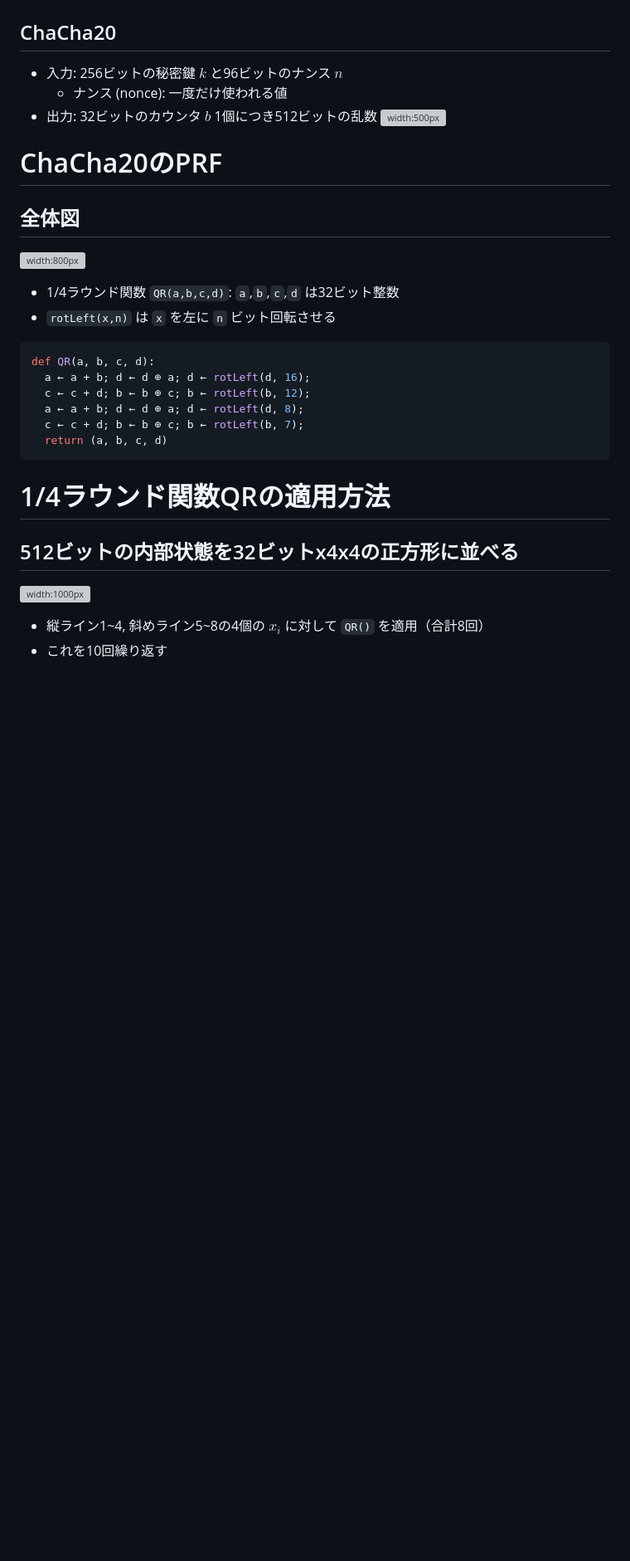
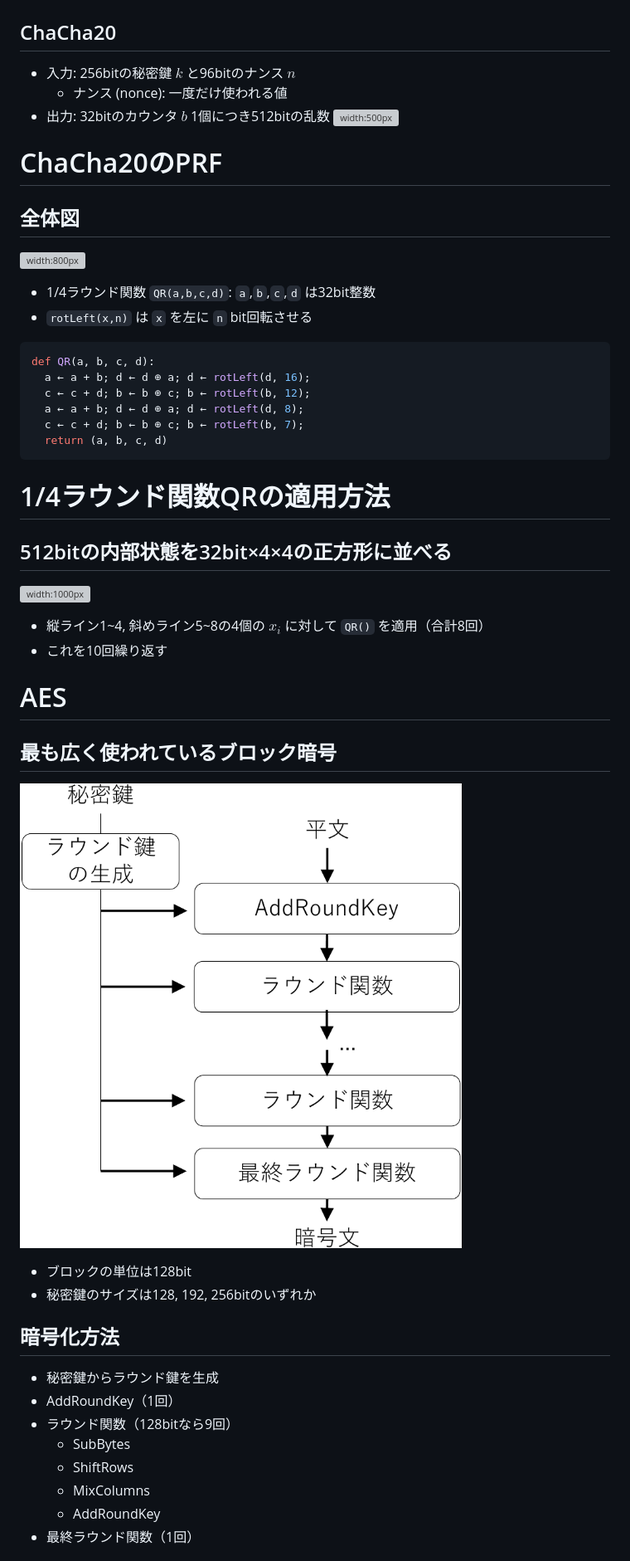
Before and after one commit to herumi/lecture-crypto, a Markdown page: lec-sym-ecrypto.md, the part around the change printed below. Shown: that part at 83% size. Rendered like a GitHub page; pictures changed too: images/lec-aes1.png (added); blank space fills up the shorter version; grey boxes are pictures that could not be loaded.

````diff
--- a/lec-sym-ecrypto.md
+++ b/lec-sym-ecrypto.md
@@ -223,16 +225,16 @@ $Dec(s, c)=m$
 
 # ストリーム暗号の例
 ## ChaCha20
-- 入力: 256ビットの秘密鍵 $k$ と96ビットのナンス $n$
+- 入力: 256bitの秘密鍵 $k$ と96bitのナンス $n$
   - ナンス (nonce): 一度だけ使われる値
-- 出力: 32ビットのカウンタ $b$ 1個につき512ビットの乱数
+- 出力: 32bitのカウンタ $b$ 1個につき512bitの乱数
 ![width:500px](images/lec-chacha20-1.drawio.svg)
 
 # ChaCha20のPRF
 ## 全体図
 ![width:800px](images/lec-chacha20-2.drawio.svg)
-- 1/4ラウンド関数 `QR(a,b,c,d)`: `a`,`b`,`c`,`d` は32ビット整数
-- `rotLeft(x,n)` は `x` を左に `n` ビット回転させる
+- 1/4ラウンド関数 `QR(a,b,c,d)`: `a`,`b`,`c`,`d` は32bit整数
+- `rotLeft(x,n)` は `x` を左に `n` bit回転させる
 ```python
 def QR(a, b, c, d):
   a ← a + b; d ← d ⊕ a; d ← rotLeft(d, 16);
@@ -242,7 +244,23 @@ def QR(a, b, c, d):
   return (a, b, c, d)
 ```
 # 1/4ラウンド関数QRの適用方法
-## 512ビットの内部状態を32ビットx4x4の正方形に並べる
+## 512bitの内部状態を32bit×4×4の正方形に並べる
 ![width:1000px](images/lec-chacha20-3.drawio.svg)
 - 縦ライン1~4, 斜めライン5~8の4個の $x_i$ に対して `QR()` を適用（合計8回）
 - これを10回繰り返す
+
+# AES
+## 最も広く使われているブロック暗号
+![bg right:40% width:500px](images/lec-aes1.png)
+- ブロックの単位は128bit
+- 秘密鍵のサイズは128, 192, 256bitのいずれか
+## 暗号化方法
+- 秘密鍵からラウンド鍵を生成
+- AddRoundKey（1回）
+- ラウンド関数（128bitなら9回）
+  - SubBytes
+  - ShiftRows
+  - MixColumns
+  - AddRoundKey
+- 最終ラウンド関数（1回）
+
````
Also changed, not shown: other parts of lec-sym-ecrypto.md (+31 -10 lines), images/lec-aes-block.png (added), images/lec-aes-mixcolumns.png (added), images/lec-aes-shiftrows.png (added), images/lec-aes-subbytes.png (added).
